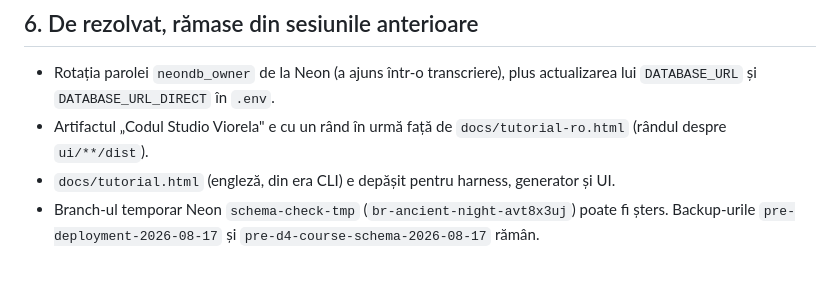
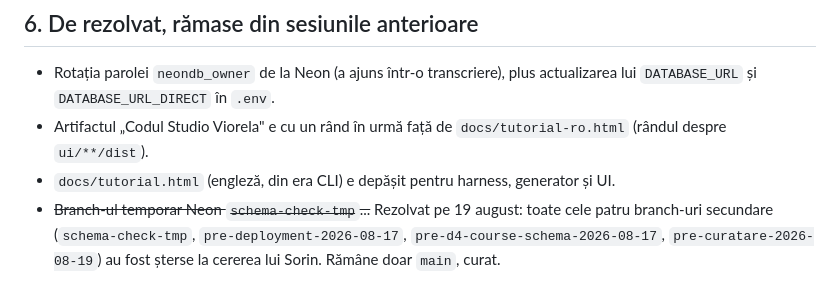
Before and after one commit to sorinLupaIonut/content-studio-fte, a Markdown page: plans/PREDARE.md, the part around the change. GitHub-like rendering.

Commit message:
Bifeaza stergerea branch-urilor Neon secundare in PREDARE
Toate patru sterse la cererea lui Sorin: schema-check-tmp,
pre-deployment-2026-08-17, pre-d4-course-schema-2026-08-17 si
pre-curatare-2026-08-19 (plasa de siguranta creata mai devreme in aceeasi
sesiune). Ramane un singur branch, main, curat.

Co-Authored-By: Claude Opus 5 <noreply@anthropic.com>

```diff
--- a/plans/PREDARE.md
+++ b/plans/PREDARE.md
@@ -195,6 +195,7 @@ Restul planului, cu tot contextul, în [DEPLOYMENT.md](DEPLOYMENT.md).
   `docs/tutorial-ro.html` (rândul despre `ui/**/dist`).
 - `docs/tutorial.html` (engleză, din era CLI) e depășit pentru harness, generator
   și UI.
-- Branch-ul temporar Neon `schema-check-tmp` (`br-ancient-night-avt8x3uj`) poate fi
-  șters. Backup-urile `pre-deployment-2026-08-17` și
-  `pre-d4-course-schema-2026-08-17` rămân.
+- ~~Branch-ul temporar Neon `schema-check-tmp`...~~ Rezolvat pe 19 august: toate
+  cele patru branch-uri secundare (`schema-check-tmp`, `pre-deployment-2026-08-17`,
+  `pre-d4-course-schema-2026-08-17`, `pre-curatare-2026-08-19`) au fost șterse la
+  cererea lui Sorin. Rămâne doar `main`, curat.
```
